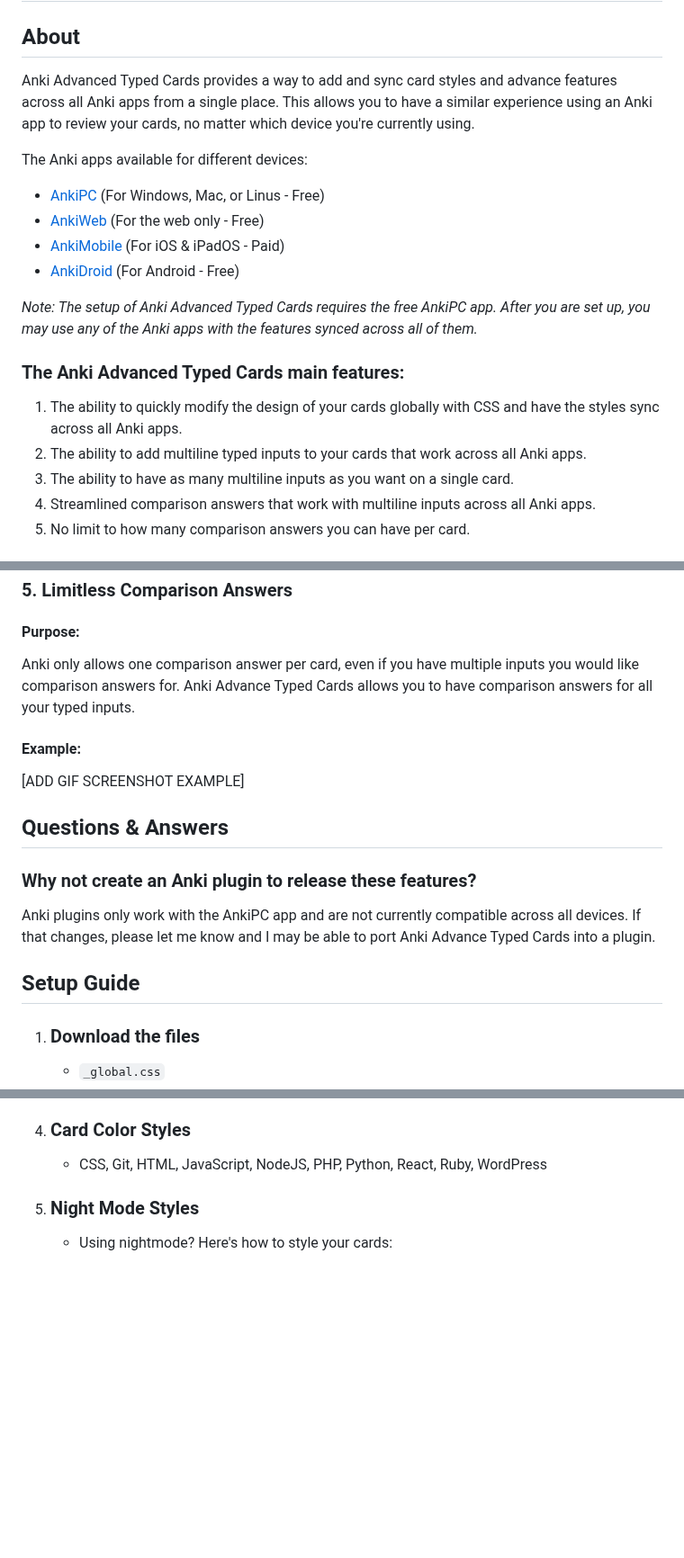
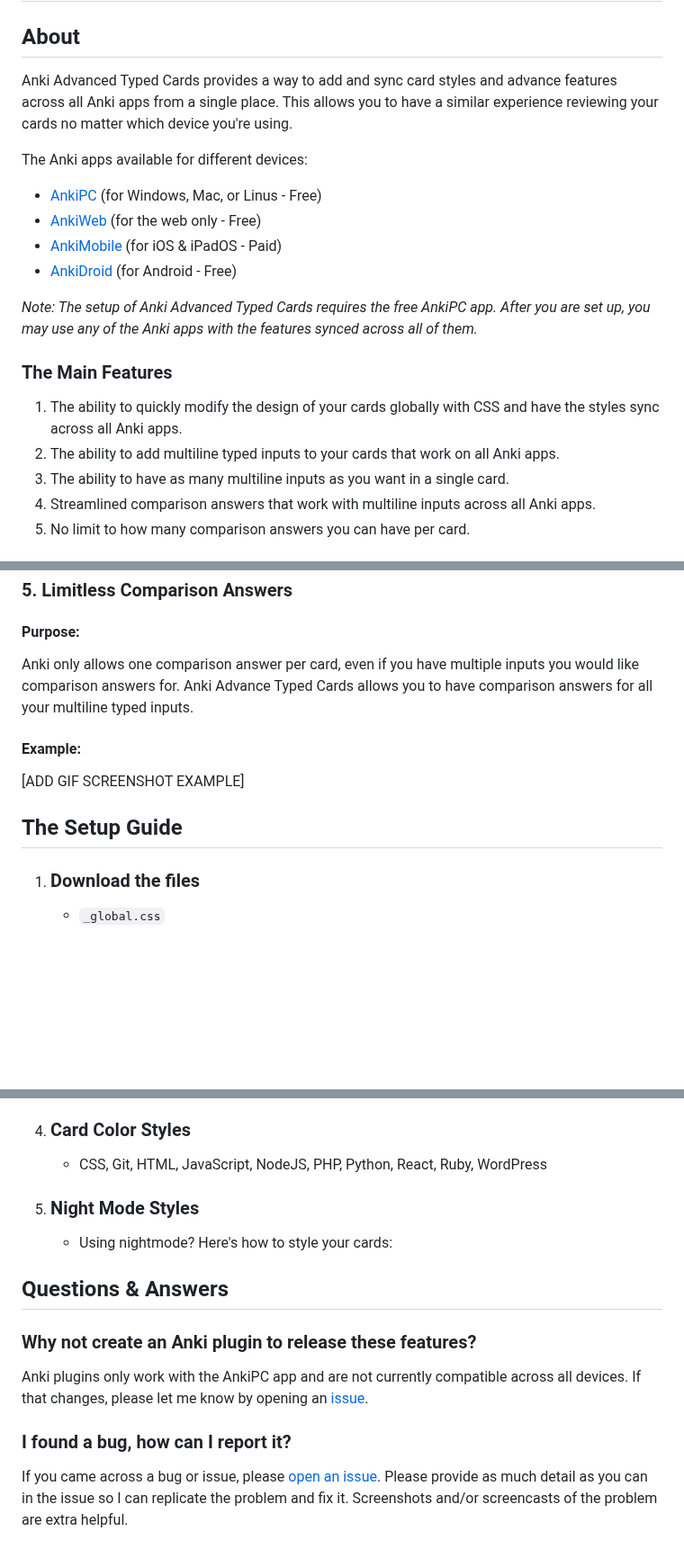
Before and after one commit to jacobcassidy/anki-global-features, a Markdown page: readme.md, 3 parts joined by grey strips. Shown at 90% size. Drawn GitHub-style; blank space fills up the shorter version.

Commit message:
Update Readme content for readability

```diff
--- a/readme.md
+++ b/readme.md
@@ -2,20 +2,20 @@
 
 ## About
 
-Anki Advanced Typed Cards provides a way to add and sync card styles and advance features across all Anki apps from a single place. This allows you to have a similar experience using an Anki app to review your cards, no matter which device you're currently using.
+Anki Advanced Typed Cards provides a way to add and sync card styles and advance features across all Anki apps from a single place. This allows you to have a similar experience reviewing your cards no matter which device you're using.
 
 The Anki apps available for different devices:
-- [AnkiPC](https://apps.ankiweb.net/) (For Windows, Mac, or Linus - Free)
-- [AnkiWeb](https://ankiweb.net) (For the web only - Free)
-- [AnkiMobile](https://itunes.apple.com/us/app/ankimobile-flashcards/id373493387) (For iOS & iPadOS - Paid)
-- [AnkiDroid](https://play.google.com/store/apps/details?id=com.ichi2.anki) (For Android - Free)
+- [AnkiPC](https://apps.ankiweb.net/) (for Windows, Mac, or Linus - Free)
+- [AnkiWeb](https://ankiweb.net) (for the web only - Free)
+- [AnkiMobile](https://itunes.apple.com/us/app/ankimobile-flashcards/id373493387) (for iOS & iPadOS - Paid)
+- [AnkiDroid](https://play.google.com/store/apps/details?id=com.ichi2.anki) (for Android - Free)
 
 *Note: The setup of Anki Advanced Typed Cards requires the free AnkiPC app. After you are set up, you may use any of the Anki apps with the features synced across all of them.*
 
-### The Anki Advanced Typed Cards main features:
+### The Main Features
 1. The ability to quickly modify the design of your cards globally with CSS and have the styles sync across all Anki apps.
-2. The ability to add multiline typed inputs to your cards that work across all Anki apps.
-3. The ability to have as many multiline inputs as you want on a single card.
+2. The ability to add multiline typed inputs to your cards that work on all Anki apps.
+3. The ability to have as many multiline inputs as you want in a single card.
 4. Streamlined comparison answers that work with multiline inputs across all Anki apps.
 5. No limit to how many comparison answers you can have per card.
 
@@ -61,19 +61,13 @@ Anki currently uses different comparison algorithms for different Anki apps. Thi
 
 #### Purpose:
 
-Anki only allows one comparison answer per card, even if you have multiple inputs you would like comparison answers for. Anki Advance Typed Cards allows you to have comparison answers for all your typed inputs.
+Anki only allows one comparison answer per card, even if you have multiple inputs you would like comparison answers for. Anki Advance Typed Cards allows you to have comparison answers for all your multiline typed inputs.
 
 #### Example:
 
 [ADD GIF SCREENSHOT EXAMPLE]
 
-## Questions & Answers
-
-### Why not create an Anki plugin to release these features?
-
-Anki plugins only work with the AnkiPC app and are not currently compatible across all devices. If that changes, please let me know and I may be able to port Anki Advance Typed Cards into a plugin.
-
-## Setup Guide
+## The Setup Guide
 
 1. ### Download the files
     - `_global.css`
@@ -97,3 +91,13 @@ Anki plugins only work with the AnkiPC app and are not currently compatible acro
 
 5. ###  Night Mode Styles
     - Using nightmode? Here's how to style your cards:
+
+## Questions & Answers
+
+### Why not create an Anki plugin to release these features?
+
+Anki plugins only work with the AnkiPC app and are not currently compatible across all devices. If that changes, please let me know by opening an [issue](https://github.com/jacobcassidy/anki-advance-typed-cards/issues).
+
+### I found a bug, how can I report it?
+
+If you came across a bug or issue, please [open an issue](https://github.com/jacobcassidy/anki-advance-typed-cards/issues). Please provide as much detail as you can in the issue so I can replicate the problem and fix it. Screenshots and/or screencasts of the problem are extra helpful.
```
Also changed, not shown: other parts of readme.md (+1 -1 lines).
